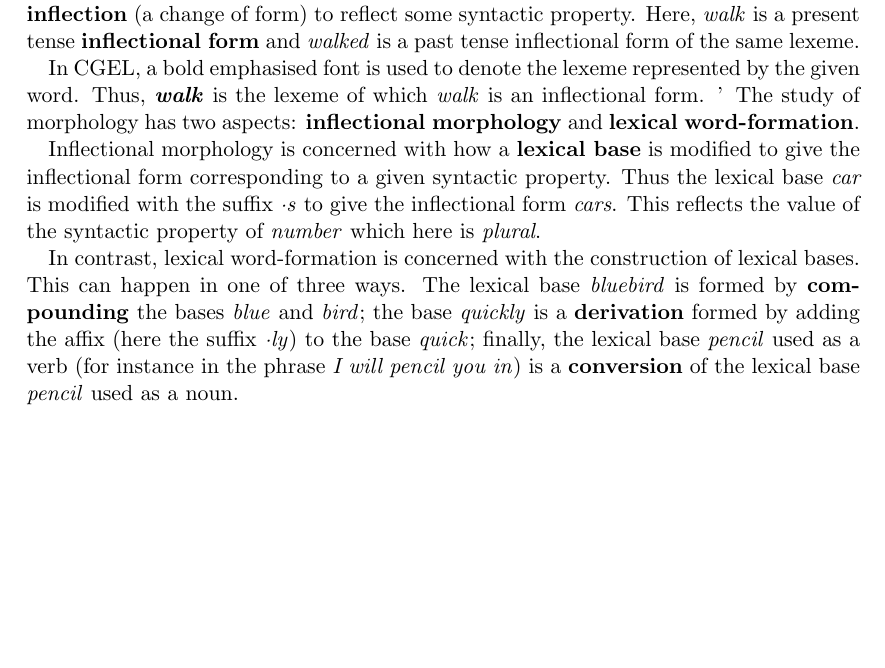
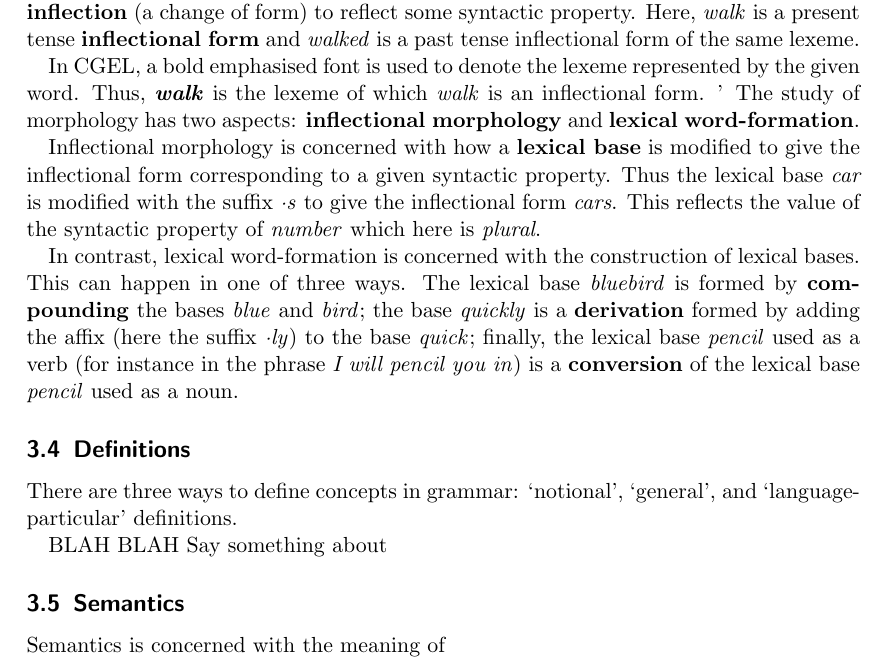
Before and after one commit to gihanmarasingha/cambridge_grammar_of_the_english_language, a LaTeX document (cambridge_grammar.tex): part of page 6 of 6, cut so that both start at the same text, the shorter picture padded with empty space. Compiled offline with pdfLaTeX.

Commit message:
start discussion of definitions and semantics

```diff
--- a/cambridge_grammar.tex
+++ b/cambridge_grammar.tex
@@ -256,5 +256,15 @@ the affix (here the suffix \emph{\textperiodcentered ly}) to the base \emph{quic
 lexical base \emph{pencil} used as a verb (for instance in the phrase \emph{I will pencil you in})
 is a \textbf{conversion} of the lexical base \emph{pencil} used as a noun.
 
+\subsection{Definitions}
+
+There are three ways to define concepts in grammar: `notional', `general', and `language-particular'
+definitions.
+
+BLAH BLAH Say something about
+
+\subsection{Semantics}
+
+Semantics is concerned with the meaning of
 
 \end{document}
```
